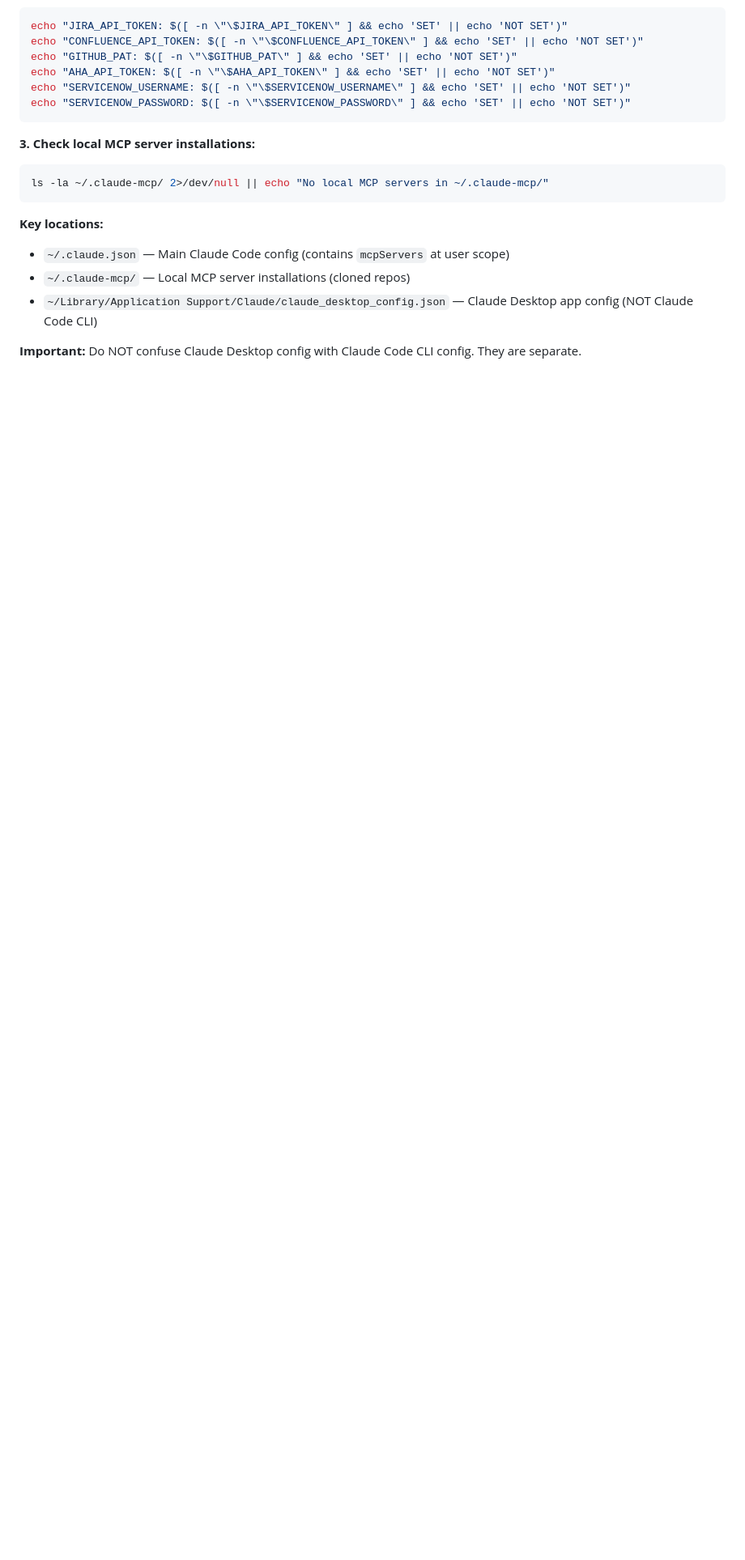
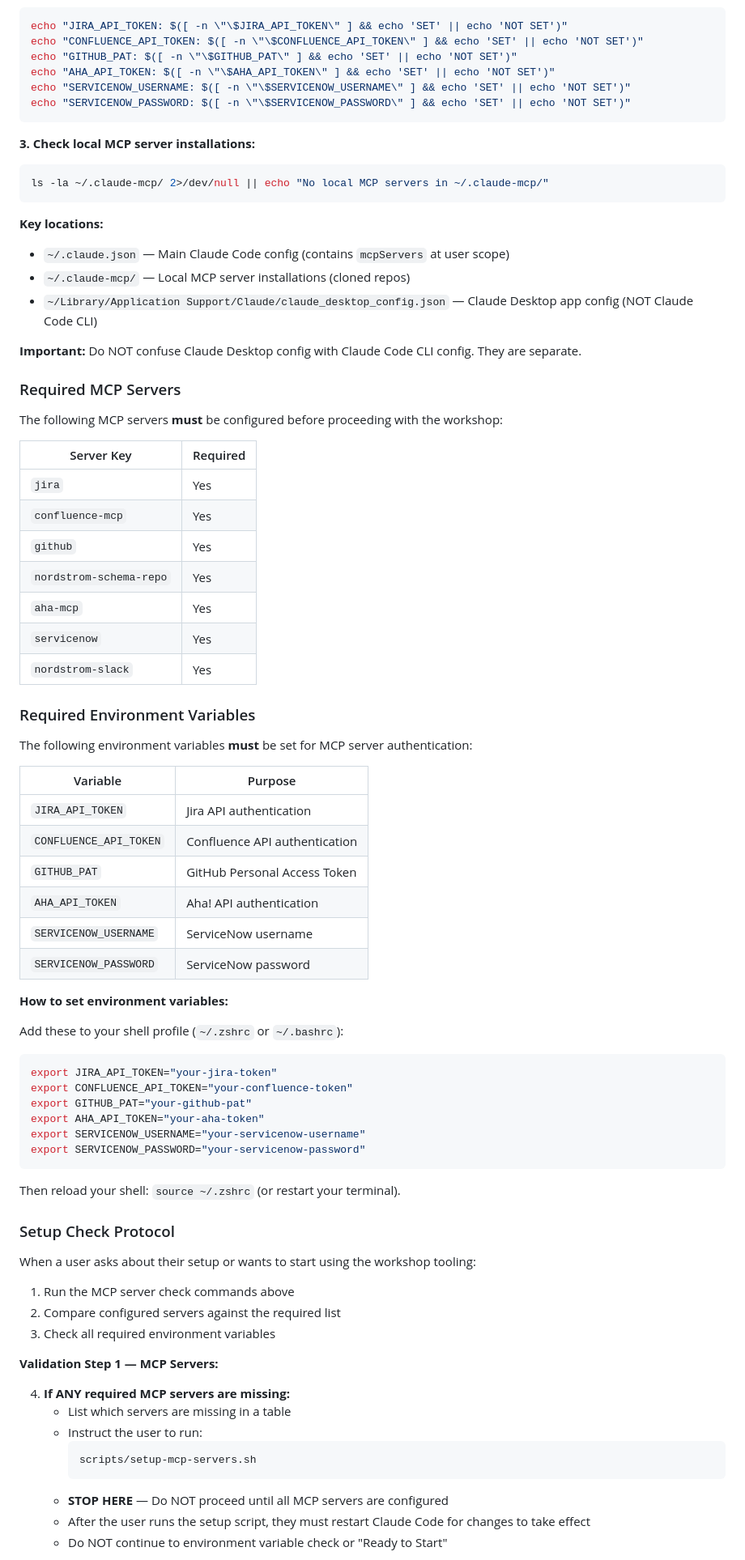
Before and after one commit to Rajdip-Personal/itinerary-restaurant-builder, a Markdown page: CLAUDE.md, the part around one of its changes. Shown at 81% size. Drawn GitHub-style; blank space fills up the shorter version.

Commit message:
updates to not proceed without all MCP servers and env vars configured

````diff
--- a/CLAUDE.md
+++ b/CLAUDE.md
@@ -97,3 +97,64 @@ ls -la ~/.claude-mcp/ 2>/dev/null || echo "No local MCP servers in ~/.claude-mcp
 
 **Important:** Do NOT confuse Claude Desktop config with Claude Code CLI config. They are separate.
 
+### Required MCP Servers
+
+The following MCP servers **must** be configured before proceeding with the workshop:
+
+| Server Key | Required |
+|------------|----------|
+| `jira` | Yes |
+| `confluence-mcp` | Yes |
+| `github` | Yes |
+| `nordstrom-schema-repo` | Yes |
+| `aha-mcp` | Yes |
+| `servicenow` | Yes |
+| `nordstrom-slack` | Yes |
+
+### Required Environment Variables
+
+The following environment variables **must** be set for MCP server authentication:
+
+| Variable | Purpose |
+|----------|---------|
+| `JIRA_API_TOKEN` | Jira API authentication |
+| `CONFLUENCE_API_TOKEN` | Confluence API authentication |
+| `GITHUB_PAT` | GitHub Personal Access Token |
+| `AHA_API_TOKEN` | Aha! API authentication |
+| `SERVICENOW_USERNAME` | ServiceNow username |
+| `SERVICENOW_PASSWORD` | ServiceNow password |
+
+**How to set environment variables:**
+
+Add these to your shell profile (`~/.zshrc` or `~/.bashrc`):
+```bash
+export JIRA_API_TOKEN="your-jira-token"
+export CONFLUENCE_API_TOKEN="your-confluence-token"
+export GITHUB_PAT="your-github-pat"
+export AHA_API_TOKEN="your-aha-token"
+export SERVICENOW_USERNAME="your-servicenow-username"
+export SERVICENOW_PASSWORD="your-servicenow-password"
+```
+
+Then reload your shell: `source ~/.zshrc` (or restart your terminal).
+
+### Setup Check Protocol
+
+When a user asks about their setup or wants to start using the workshop tooling:
+
+1. Run the MCP server check commands above
+2. Compare configured servers against the required list
+3. Check all required environment variables
+
+**Validation Step 1 — MCP Servers:**
+
+4. **If ANY required MCP servers are missing:**
+   - List which servers are missing in a table
+   - Instruct the user to run:
+     ```bash
+     scripts/setup-mcp-servers.sh
+     ```
+   - **STOP HERE** — Do NOT proceed until all MCP servers are configured
+   - After the user runs the setup script, they must restart Claude Code for changes to take effect
+   - Do NOT continue to environment variable check or "Ready to Start"
+
````
Also changed, not shown: other parts of CLAUDE.md (+17 -0 lines).
